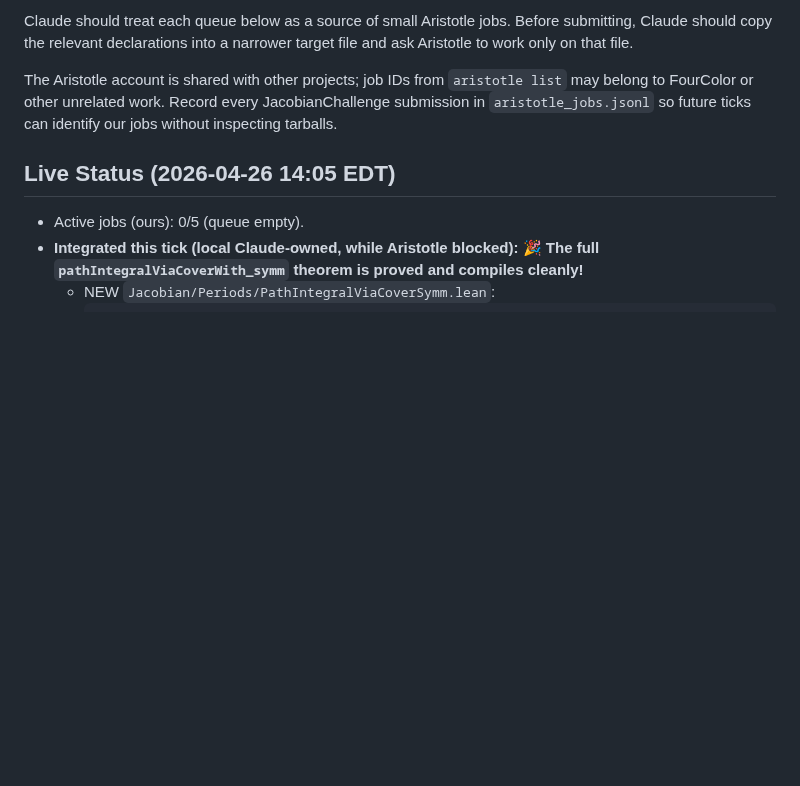
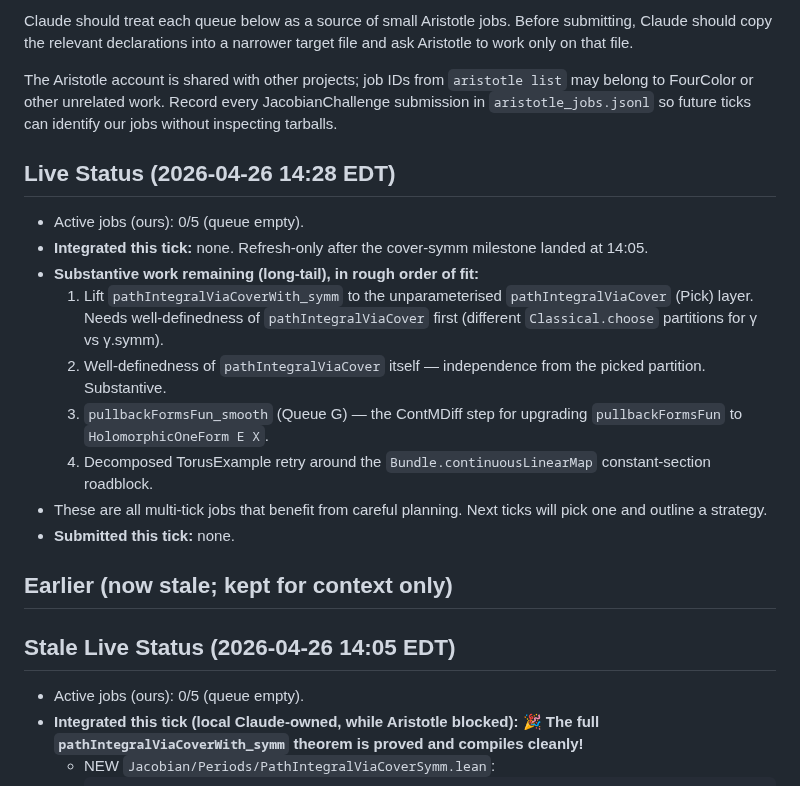
Before and after one commit to tangentstorm/JacobianChallenge, a Markdown page: aristotle_tasks.md, the part around the change. Drawn GitHub-style; blank space fills up the shorter version.

Commit message:
Tick 2026-04-26 14:28 EDT: refresh after cover-symm milestone
Documented the long-tail substantive work remaining:
1. Lift cover-symm to Pick layer (needs well-definedness)
2. Well-definedness of pathIntegralViaCover
3. pullbackFormsFun_smooth (Queue G)
4. Decomposed TorusExample retry

All multi-tick jobs needing careful planning. Next ticks will
pick one and outline a strategy.

Co-authored-by: Claude <claude@anthropic.com>

```diff
--- a/aristotle_tasks.md
+++ b/aristotle_tasks.md
@@ -12,7 +12,28 @@ The Aristotle account is shared with other projects; job IDs from
 JacobianChallenge submission in `aristotle_jobs.jsonl` so future ticks can
 identify our jobs without inspecting tarballs.
 
-## Live Status (2026-04-26 14:05 EDT)
+## Live Status (2026-04-26 14:28 EDT)
+
+- Active jobs (ours): 0/5 (queue empty).
+- **Integrated this tick:** none. Refresh-only after the cover-symm
+  milestone landed at 14:05.
+- **Substantive work remaining (long-tail), in rough order of fit:**
+  1. Lift `pathIntegralViaCoverWith_symm` to the unparameterised
+     `pathIntegralViaCover` (Pick) layer. Needs well-definedness of
+     `pathIntegralViaCover` first (different `Classical.choose`
+     partitions for γ vs γ.symm).
+  2. Well-definedness of `pathIntegralViaCover` itself —
+     independence from the picked partition. Substantive.
+  3. `pullbackFormsFun_smooth` (Queue G) — the ContMDiff step
+     for upgrading `pullbackFormsFun` to `HolomorphicOneForm E X`.
+  4. Decomposed TorusExample retry around the
+     `Bundle.continuousLinearMap` constant-section roadblock.
+- These are all multi-tick jobs that benefit from careful planning.
+  Next ticks will pick one and outline a strategy.
+- **Submitted this tick:** none.
+
+## Earlier (now stale; kept for context only)
+## Stale Live Status (2026-04-26 14:05 EDT)
 
 - Active jobs (ours): 0/5 (queue empty).
 - **Integrated this tick (local Claude-owned, while Aristotle blocked):**
```
Also changed, not shown: README.md (+1 -1 lines).
